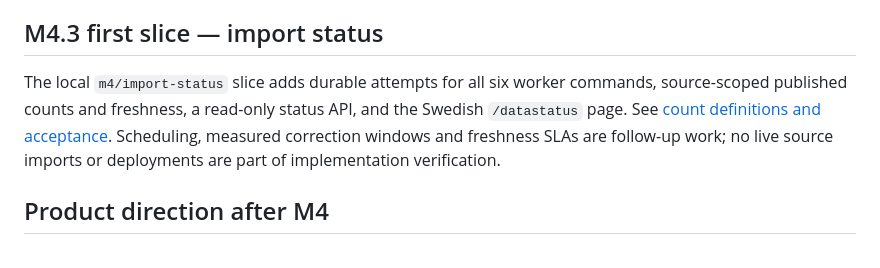
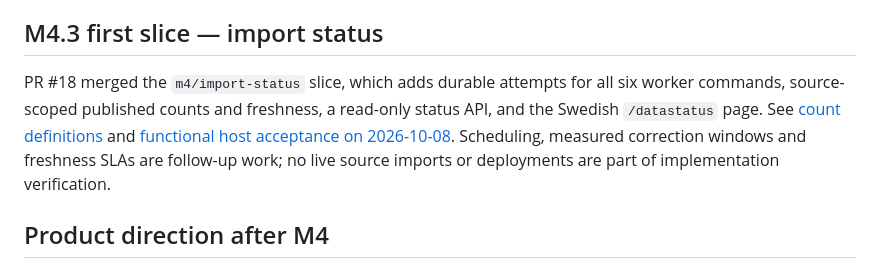
Before and after one commit to DarkmodeBrewing/rikskollen.se, a Markdown page: docs/roadmap.md, the part around the change. GitHub-like rendering.

```diff
--- a/docs/roadmap.md
+++ b/docs/roadmap.md
@@ -48,7 +48,7 @@ M4.1 commands, coverage and known page-state limitations are recorded in [the E2
 
 ## M4.3 first slice — import status
 
-The local `m4/import-status` slice adds durable attempts for all six worker commands, source-scoped published counts and freshness, a read-only status API, and the Swedish `/datastatus` page. See [count definitions and acceptance](import-status.md). Scheduling, measured correction windows and freshness SLAs are follow-up work; no live source imports or deployments are part of implementation verification.
+PR #18 merged the `m4/import-status` slice, which adds durable attempts for all six worker commands, source-scoped published counts and freshness, a read-only status API, and the Swedish `/datastatus` page. See [count definitions](import-status.md) and [functional host acceptance on 2026-10-08](m4.3-test-protocol.md). Scheduling, measured correction windows and freshness SLAs are follow-up work; no live source imports or deployments are part of implementation verification.
 
 ## Product direction after M4
 
```
Also changed, not shown: docs/import-status.md (+2 -2 lines), docs/m4.3-test-protocol.md (added, +32 -0 lines).
